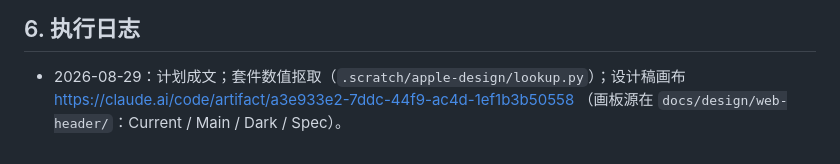
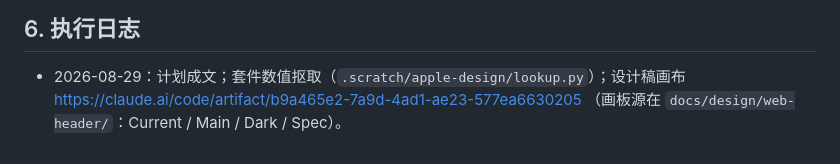
Before and after one commit to wbopan/surf, a Markdown page: docs/web-header-native-match-plan.md, the part around the change. GitHub-like rendering.

Commit message:
计划文档：设计稿画布链接换新（旧画布已失效）
Claude-Session: https://claude.ai/code/session_01LixiTVQnA3TKr9yUja32Tu

```diff
--- a/docs/web-header-native-match-plan.md
+++ b/docs/web-header-native-match-plan.md
@@ -194,5 +194,5 @@ clam-nativeify 现有的字号层（`typeTokens()`）够不着它们，必须逐
 ## 6. 执行日志
 
 - 2026-08-29：计划成文；套件数值抠取（`.scratch/apple-design/lookup.py`）；设计稿画布
-  https://claude.ai/code/artifact/a3e933e2-7ddc-44f9-ac4d-1ef1b3b50558
+  https://claude.ai/code/artifact/b9a465e2-7a9d-4ad1-ae23-577ea6630205
   （画板源在 `docs/design/web-header/`：Current / Main / Dark / Spec）。
```
